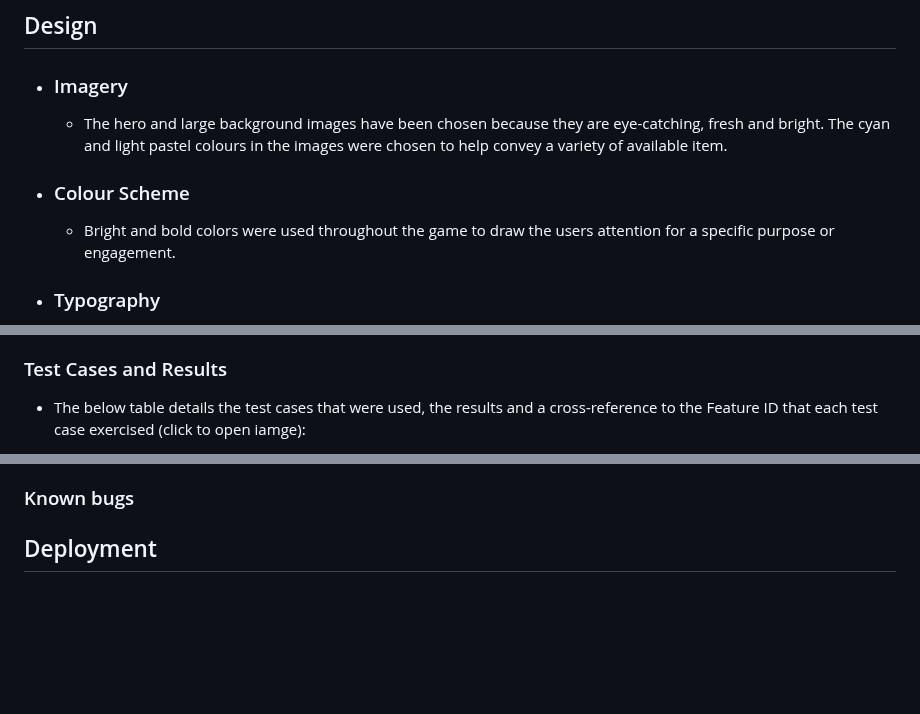
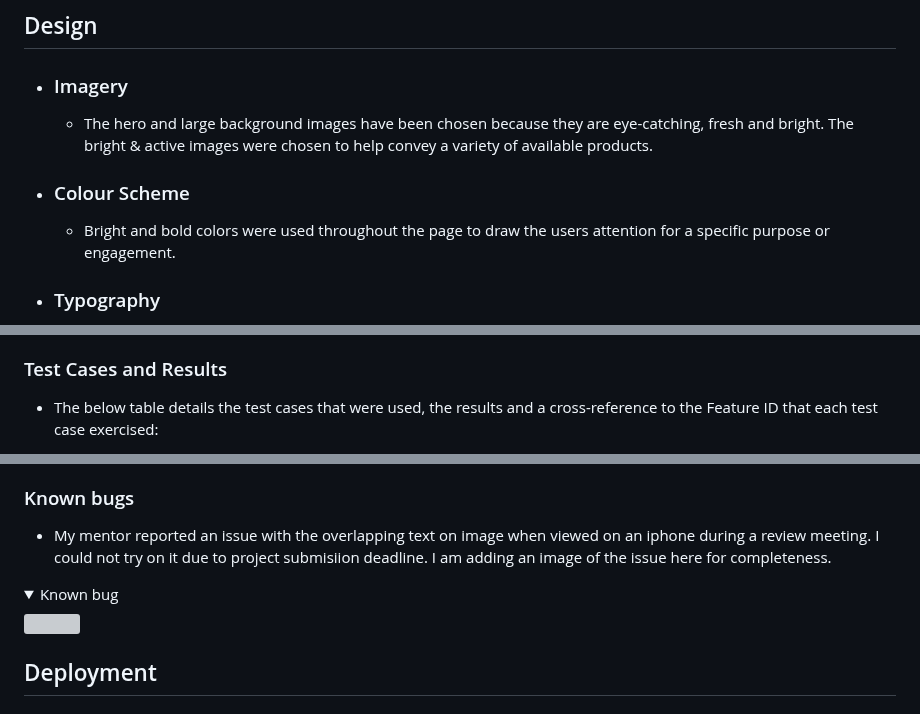
Before and after one commit to AmarDange/Archana-Bazaar, a Markdown page: README.md, 3 parts joined by grey strips. GitHub-like rendering; folded sections open; blank space fills up the shorter version; grey boxes are pictures that could not be loaded.

```diff
--- a/README.md
+++ b/README.md
@@ -172,10 +172,10 @@ Archana Bazar is a site that advertises educational book store. This website con
 ## Design
 
 -   ### Imagery
-    -   The hero and large background images have been chosen because they are eye-catching, fresh and bright.  The cyan and light pastel colours in the images were chosen to help convey a variety of available item.
+    -   The hero and large background images have been chosen because they are eye-catching, fresh and bright.  The bright & active images were chosen to help convey a variety of available products.
 
 -   ### Colour Scheme
-    -  Bright and bold colors were used throughout the game to draw the users attention for a specific purpose or engagement.
+    -  Bright and bold colors were used throughout the page to draw the users attention for a specific purpose or engagement.
 
 -   ### Typography
     -   Google Fonts were used to import Lato and Oswald fonts into styles.css.  These were chosen as they work well together and have a simple, unembellished, modern feel that is easy to read.
@@ -228,5 +228,5 @@ Archana Bazar is a site that advertises educational book store. This website con
 
 ### Test Cases and Results
 
-- The below table details the test cases that were used, the results and a cross-reference to the Feature ID that each test case exercised (click to open iamge):
+- The below table details the test cases that were used, the results and a cross-reference to the Feature ID that each test case exercised:
 
@@ -234,5 +237,12 @@ Archana Bazar is a site that advertises educational book store. This website con
 
 ### Known bugs
+
+- My mentor reported an issue with the overlapping text on image when viewed on an iphone during a review meeting. I could not try on it due to project submisiion deadline. I am adding an image of the issue here for completeness.
+
+<details>
+      <summary>Known bug</summary>
+      <img src = "docs/knownbug.PNG">
+      </details>
 
 ## Deployment
 
```
Also changed, not shown: other parts of README.md (+5 -2 lines).
